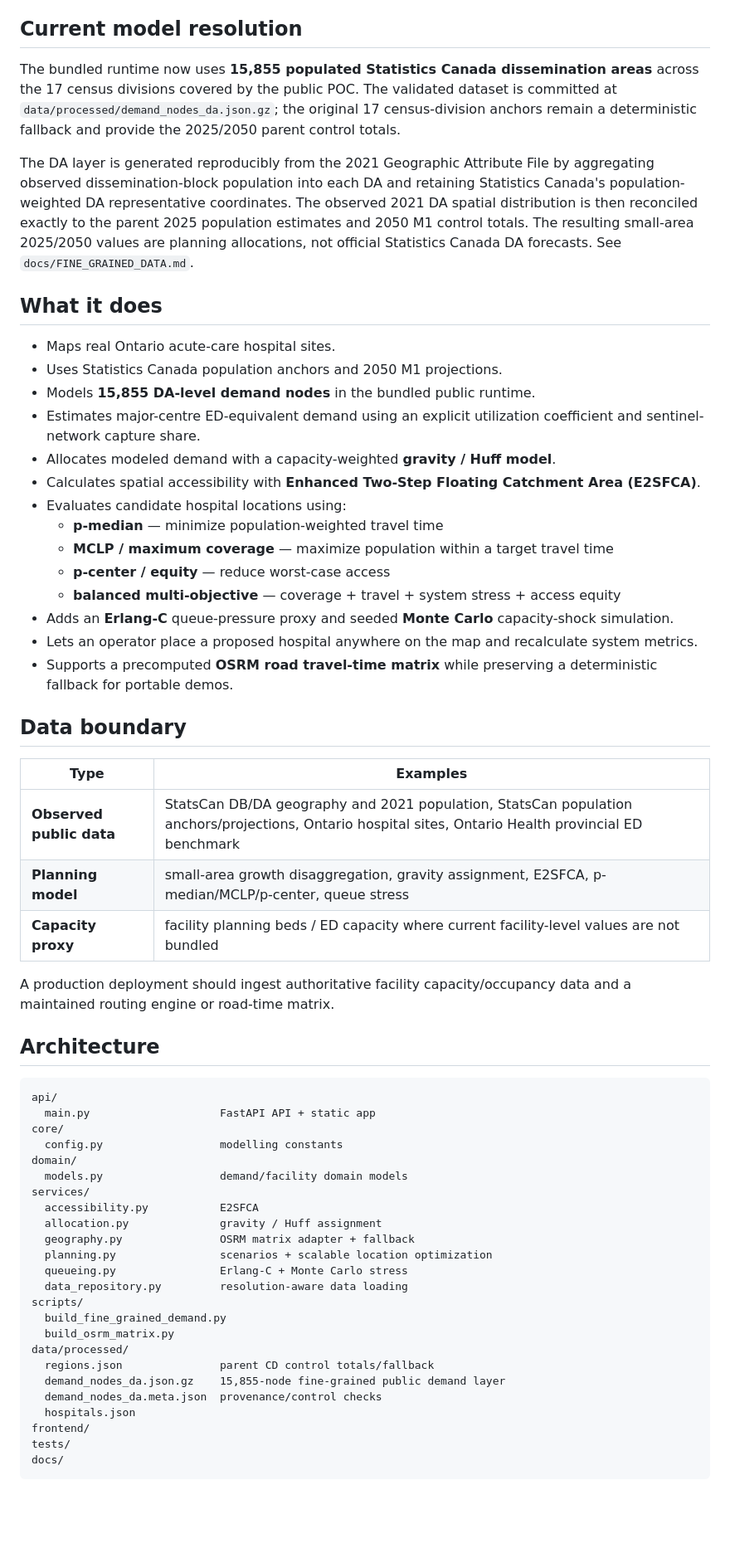
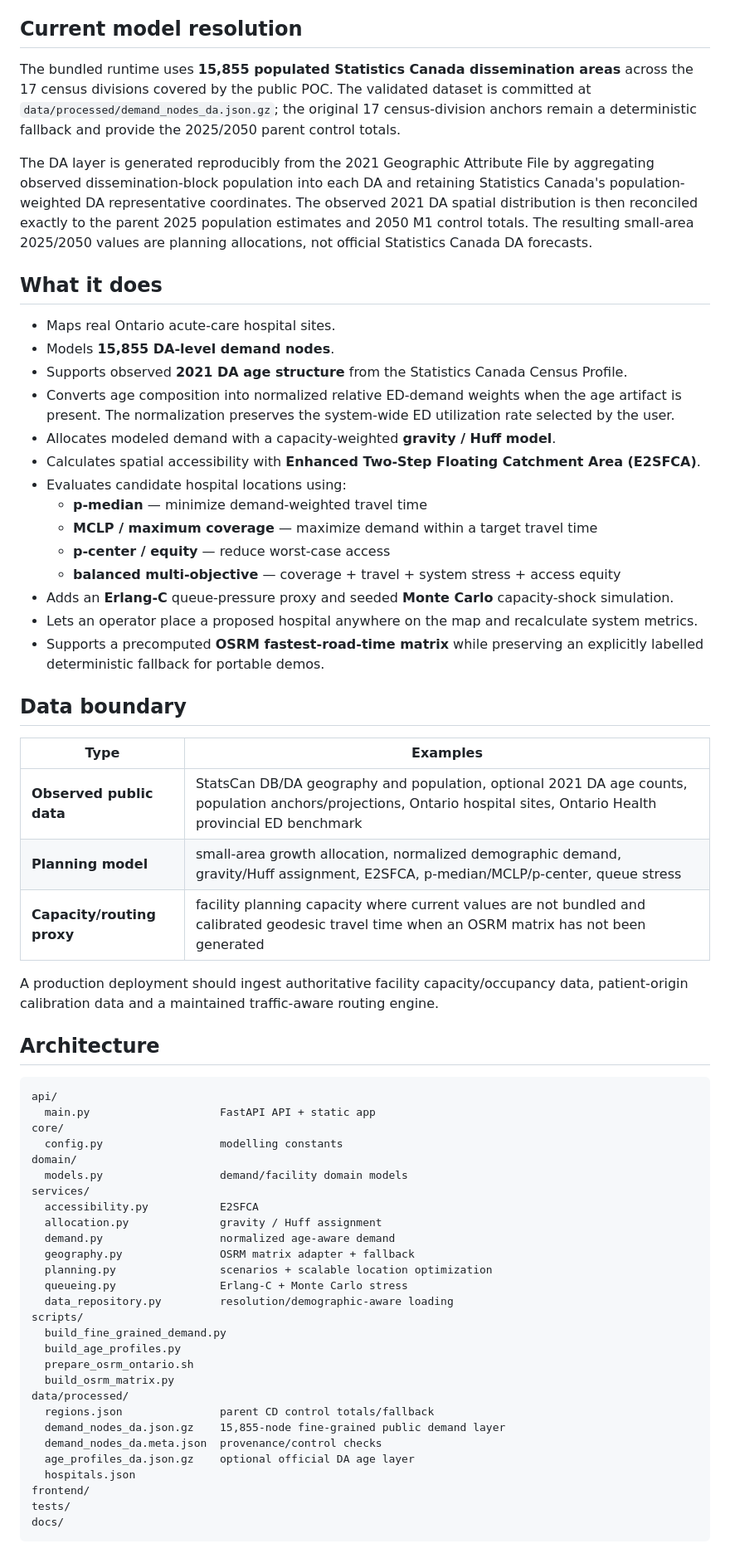
Before and after one commit to Scientialibera/ONTARIO-HEALTHCARE-CAPACITY-TWIN, a Markdown page: README.md, the part around one of its changes. Shown at 83% size. Drawn GitHub-style; blank space fills up the shorter version.

Commit message:
Document age-aware demand and local OSRM workflow

```diff
--- a/README.md
+++ b/README.md
@@ -6,36 +6,36 @@ The application combines real public population geography and real hospital loca
 
 ## Current model resolution
 
-The bundled runtime now uses **15,855 populated Statistics Canada dissemination areas** across the 17 census divisions covered by the public POC. The validated dataset is committed at `data/processed/demand_nodes_da.json.gz`; the original 17 census-division anchors remain a deterministic fallback and provide the 2025/2050 parent control totals.
+The bundled runtime uses **15,855 populated Statistics Canada dissemination areas** across the 17 census divisions covered by the public POC. The validated dataset is committed at `data/processed/demand_nodes_da.json.gz`; the original 17 census-division anchors remain a deterministic fallback and provide the 2025/2050 parent control totals.
 
-The DA layer is generated reproducibly from the 2021 Geographic Attribute File by aggregating observed dissemination-block population into each DA and retaining Statistics Canada's population-weighted DA representative coordinates. The observed 2021 DA spatial distribution is then reconciled exactly to the parent 2025 population estimates and 2050 M1 control totals. The resulting small-area 2025/2050 values are planning allocations, not official Statistics Canada DA forecasts. See `docs/FINE_GRAINED_DATA.md`.
+The DA layer is generated reproducibly from the 2021 Geographic Attribute File by aggregating observed dissemination-block population into each DA and retaining Statistics Canada's population-weighted DA representative coordinates. The observed 2021 DA spatial distribution is then reconciled exactly to the parent 2025 population estimates and 2050 M1 control totals. The resulting small-area 2025/2050 values are planning allocations, not official Statistics Canada DA forecasts.
 
 ## What it does
 
 - Maps real Ontario acute-care hospital sites.
-- Uses Statistics Canada population anchors and 2050 M1 projections.
-- Models **15,855 DA-level demand nodes** in the bundled public runtime.
-- Estimates major-centre ED-equivalent demand using an explicit utilization coefficient and sentinel-network capture share.
+- Models **15,855 DA-level demand nodes**.
+- Supports observed **2021 DA age structure** from the Statistics Canada Census Profile.
+- Converts age composition into normalized relative ED-demand weights when the age artifact is present. The normalization preserves the system-wide ED utilization rate selected by the user.
 - Allocates modeled demand with a capacity-weighted **gravity / Huff model**.
 - Calculates spatial accessibility with **Enhanced Two-Step Floating Catchment Area (E2SFCA)**.
 - Evaluates candidate hospital locations using:
-  - **p-median** — minimize population-weighted travel time
-  - **MCLP / maximum coverage** — maximize population within a target travel time
+  - **p-median** — minimize demand-weighted travel time
+  - **MCLP / maximum coverage** — maximize demand within a target travel time
   - **p-center / equity** — reduce worst-case access
   - **balanced multi-objective** — coverage + travel + system stress + access equity
 - Adds an **Erlang-C** queue-pressure proxy and seeded **Monte Carlo** capacity-shock simulation.
 - Lets an operator place a proposed hospital anywhere on the map and recalculate system metrics.
-- Supports a precomputed **OSRM road travel-time matrix** while preserving a deterministic fallback for portable demos.
+- Supports a precomputed **OSRM fastest-road-time matrix** while preserving an explicitly labelled deterministic fallback for portable demos.
 
 ## Data boundary
 
 | Type | Examples |
 |---|---|
-| **Observed public data** | StatsCan DB/DA geography and 2021 population, StatsCan population anchors/projections, Ontario hospital sites, Ontario Health provincial ED benchmark |
-| **Planning model** | small-area growth disaggregation, gravity assignment, E2SFCA, p-median/MCLP/p-center, queue stress |
-| **Capacity proxy** | facility planning beds / ED capacity where current facility-level values are not bundled |
+| **Observed public data** | StatsCan DB/DA geography and population, optional 2021 DA age counts, population anchors/projections, Ontario hospital sites, Ontario Health provincial ED benchmark |
+| **Planning model** | small-area growth allocation, normalized demographic demand, gravity/Huff assignment, E2SFCA, p-median/MCLP/p-center, queue stress |
+| **Capacity/routing proxy** | facility planning capacity where current values are not bundled and calibrated geodesic travel time when an OSRM matrix has not been generated |
 
-A production deployment should ingest authoritative facility capacity/occupancy data and a maintained routing engine or road-time matrix.
+A production deployment should ingest authoritative facility capacity/occupancy data, patient-origin calibration data and a maintained traffic-aware routing engine.
 
 ## Architecture
 
@@ -49,17 +49,21 @@ domain/
 services/
   accessibility.py           E2SFCA
   allocation.py              gravity / Huff assignment
+  demand.py                  normalized age-aware demand
   geography.py               OSRM matrix adapter + fallback
   planning.py                scenarios + scalable location optimization
   queueing.py                Erlang-C + Monte Carlo stress
-  data_repository.py         resolution-aware data loading
+  data_repository.py         resolution/demographic-aware loading
 scripts/
   build_fine_grained_demand.py
+  build_age_profiles.py
+  prepare_osrm_ontario.sh
   build_osrm_matrix.py
 data/processed/
   regions.json               parent CD control totals/fallback
   demand_nodes_da.json.gz    15,855-node fine-grained public demand layer
   demand_nodes_da.meta.json  provenance/control checks
+  age_profiles_da.json.gz    optional official DA age layer
   hospitals.json
 frontend/
 tests/
```
Also changed, not shown: other parts of README.md (+67 -24 lines).
